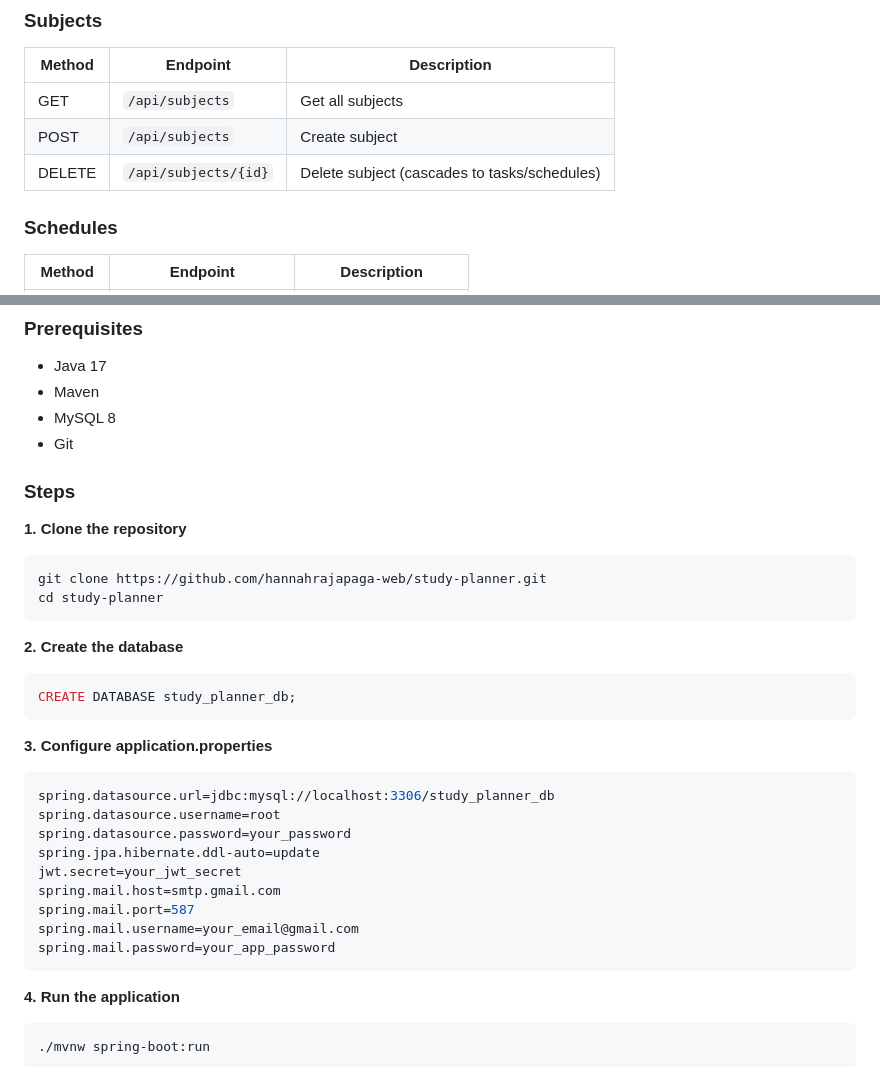
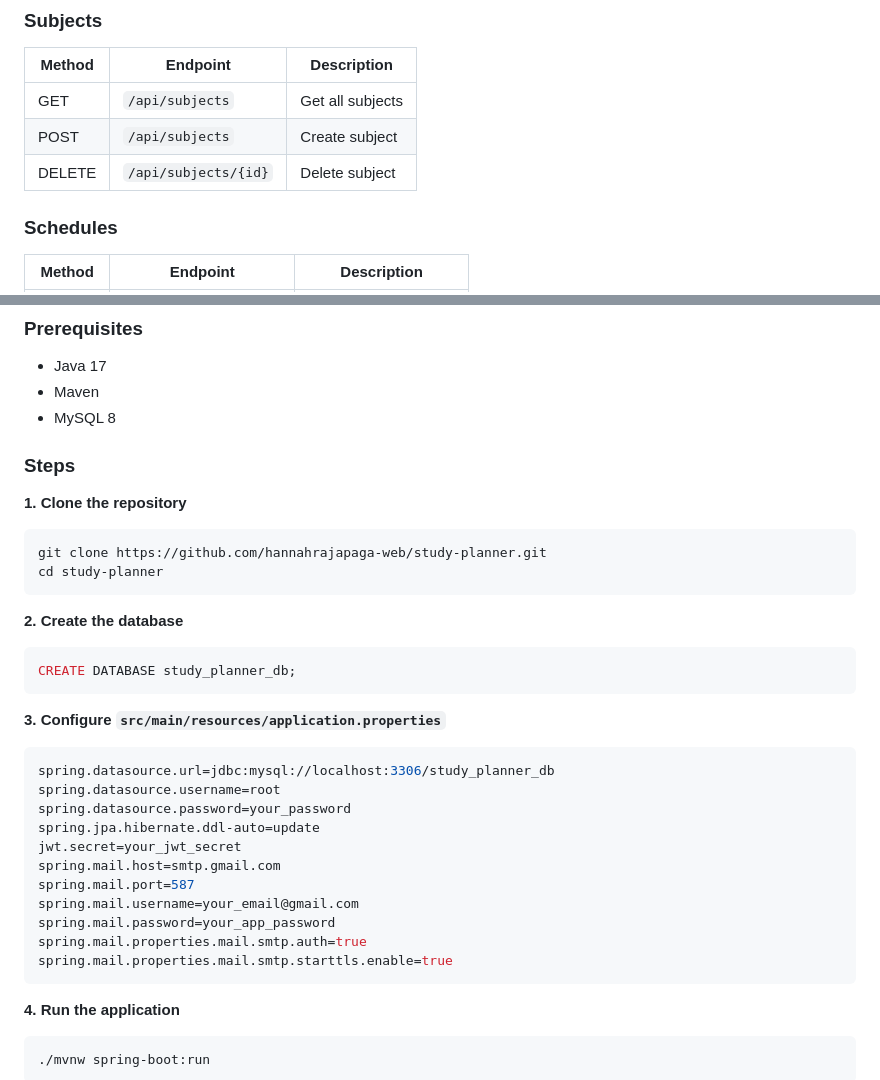
Before and after one commit to hannahrajapaga-web/study-planner, a Markdown page: README.md, 2 parts joined by grey strips. GitHub-like rendering.

````diff
--- a/README.md
+++ b/README.md
@@ -102,7 +83,7 @@ study-planner-server/
 |--------|----------|-------------|
 | GET | `/api/subjects` | Get all subjects |
 | POST | `/api/subjects` | Create subject |
-| DELETE | `/api/subjects/{id}` | Delete subject (cascades to tasks/schedules) |
+| DELETE | `/api/subjects/{id}` | Delete subject |
 
 ### Schedules
 | Method | Endpoint | Description |
@@ -125,7 +106,6 @@ study-planner-server/
 - Java 17
 - Maven
 - MySQL 8
-- Git
 
 ### Steps
 
@@ -140,7 +120,7 @@ cd study-planner
 CREATE DATABASE study_planner_db;
 ```
 
-**3. Configure application.properties**
+**3. Configure `src/main/resources/application.properties`**
 ```properties
 spring.datasource.url=jdbc:mysql://localhost:3306/study_planner_db
 spring.datasource.username=root
@@ -151,6 +131,8 @@ spring.mail.host=smtp.gmail.com
 spring.mail.port=587
 spring.mail.username=your_email@gmail.com
 spring.mail.password=your_app_password
+spring.mail.properties.mail.smtp.auth=true
+spring.mail.properties.mail.smtp.starttls.enable=true
 ```
 
 **4. Run the application**
````
Also changed, not shown: other parts of README.md (+26 -44 lines).
